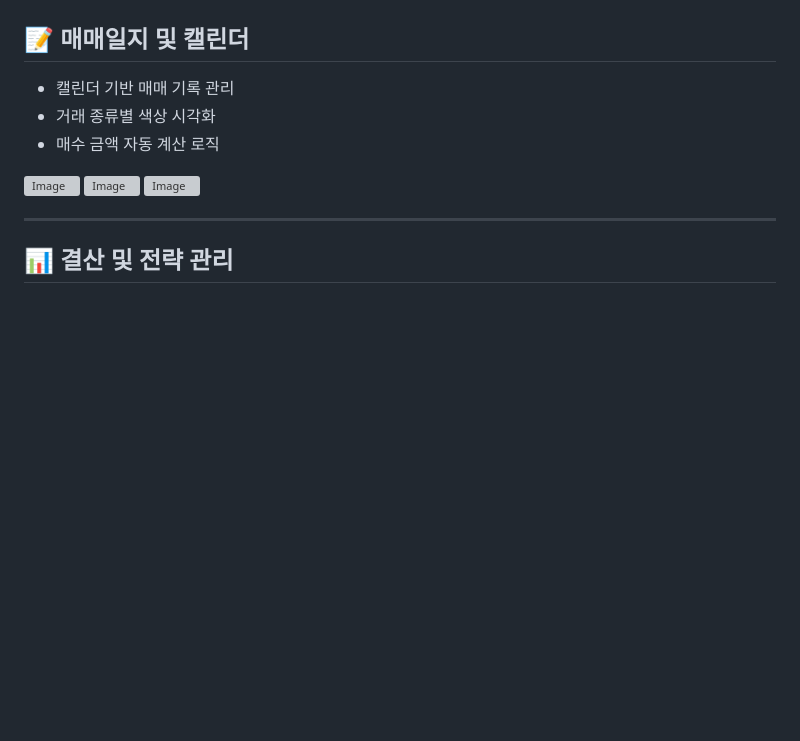
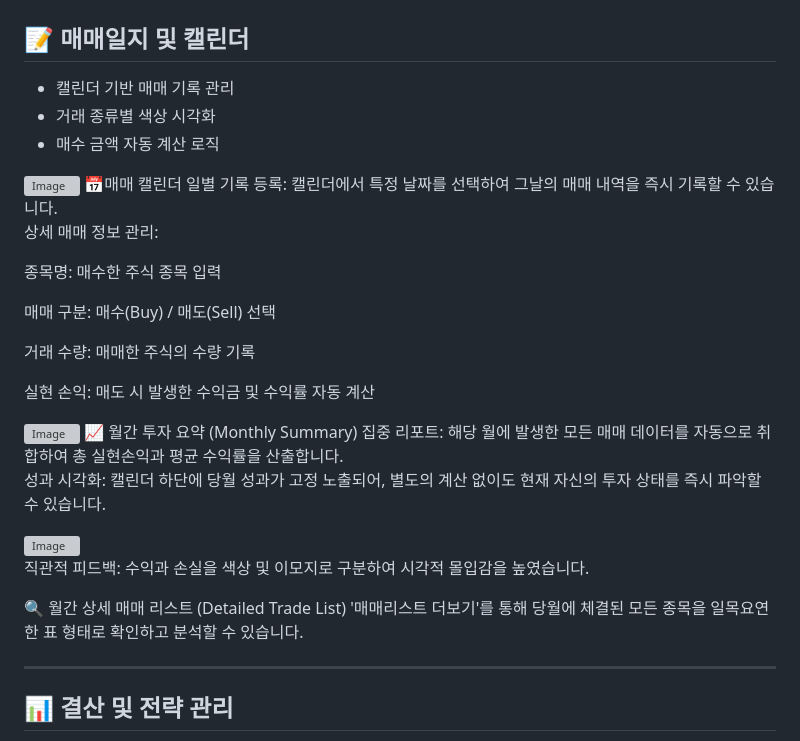
Before and after one commit to 2492dfd/stockLog_final, a Markdown page: README.md, the part around the change. GitHub-like rendering; blank space fills up the shorter version; grey boxes are pictures that could not be loaded.

```diff
--- a/README.md
+++ b/README.md
@@ -193,11 +193,32 @@ JSON 직렬화 과정에서 **Infinite Recursion 발생**
 - 거래 종류별 색상 시각화
 - 매수 금액 자동 계산 로직
 <img width="617" height="889" alt="Image" src="https://github.com/user-attachments/assets/a3b71c6c-0242-41bd-87a0-7e9e305e1e34" />
+📅매매 캘린더
+일별 기록 등록: 캘린더에서 특정 날짜를 선택하여 그날의 매매 내역을 즉시 기록할 수 있습니다.
+
+상세 매매 정보 관리:
+
+종목명: 매수한 주식 종목 입력
+
+매매 구분: 매수(Buy) / 매도(Sell) 선택
+
+거래 수량: 매매한 주식의 수량 기록
+
+실현 손익: 매도 시 발생한 수익금 및 수익률 자동 계산
 
 <img width="623" height="894" alt="Image" src="https://github.com/user-attachments/assets/7de7f788-5129-46f0-b1ea-f0cbbb621523" />
+📈 월간 투자 요약 (Monthly Summary)
+집중 리포트: 해당 월에 발생한 모든 매매 데이터를 자동으로 취합하여 총 실현손익과 평균 수익률을 산출합니다.
+
+성과 시각화: 캘린더 하단에 당월 성과가 고정 노출되어, 별도의 계산 없이도 현재 자신의 투자 상태를 즉시 파악할 수 있습니다.
 
 <img width="1895" height="781" alt="Image" src="https://github.com/user-attachments/assets/17a5feeb-ab11-430b-9ff4-807734793bbf" />
 
+
+직관적 피드백: 수익과 손실을 색상 및 이모지로 구분하여 시각적 몰입감을 높였습니다.
+
+🔍 월간 상세 매매 리스트 (Detailed Trade List)
+'매매리스트 더보기'를 통해 당월에 체결된 모든 종목을 일목요연한 표 형태로 확인하고 분석할 수 있습니다.
 
 ---
 
```
